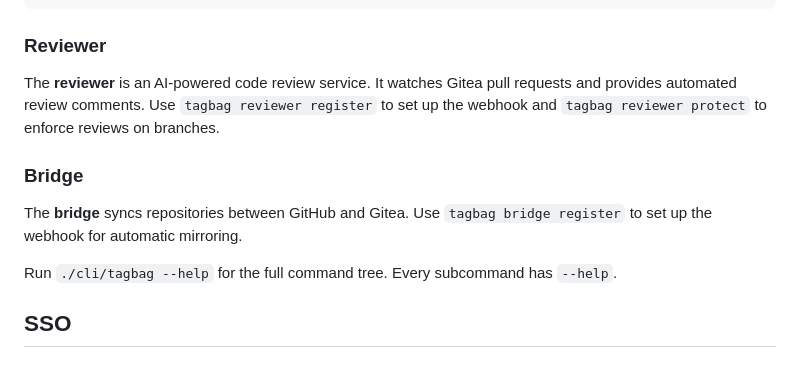
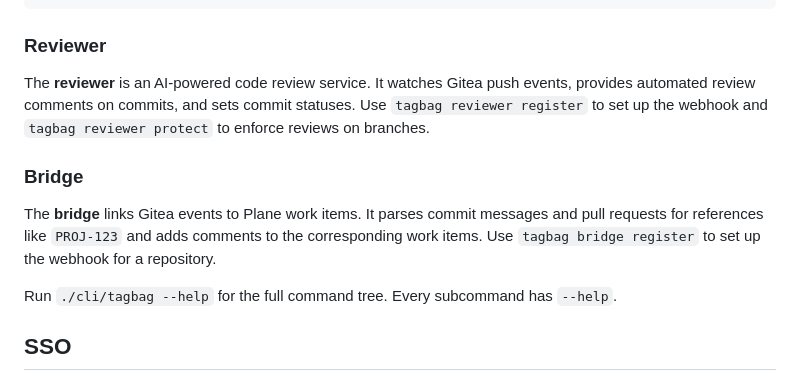
Before and after one commit to bedwards/tagbag, a Markdown page: README.md, the part around the change. Rendered like a GitHub page.

Commit message:
address Gemini Code Assist review feedback
Co-Authored-By: Claude Opus 4.6 <noreply@anthropic.com>

```diff
--- a/README.md
+++ b/README.md
@@ -79,11 +79,11 @@ Open the dashboard at [localhost:8888](http://localhost:8888) for a unified view
 
 ### Reviewer
 
-The **reviewer** is an AI-powered code review service. It watches Gitea pull requests and provides automated review comments. Use `tagbag reviewer register` to set up the webhook and `tagbag reviewer protect` to enforce reviews on branches.
+The **reviewer** is an AI-powered code review service. It watches Gitea push events, provides automated review comments on commits, and sets commit statuses. Use `tagbag reviewer register` to set up the webhook and `tagbag reviewer protect` to enforce reviews on branches.
 
 ### Bridge
 
-The **bridge** syncs repositories between GitHub and Gitea. Use `tagbag bridge register` to set up the webhook for automatic mirroring.
+The **bridge** links Gitea events to Plane work items. It parses commit messages and pull requests for references like `PROJ-123` and adds comments to the corresponding work items. Use `tagbag bridge register` to set up the webhook for a repository.
 
 Run `./cli/tagbag --help` for the full command tree. Every subcommand has `--help`.
 
```
Also changed, not shown: docs/tagbag-cli.md (+7 -7 lines).
